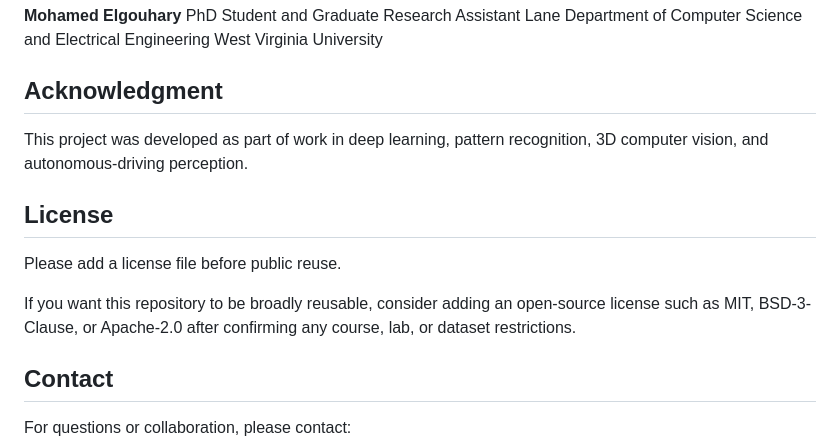
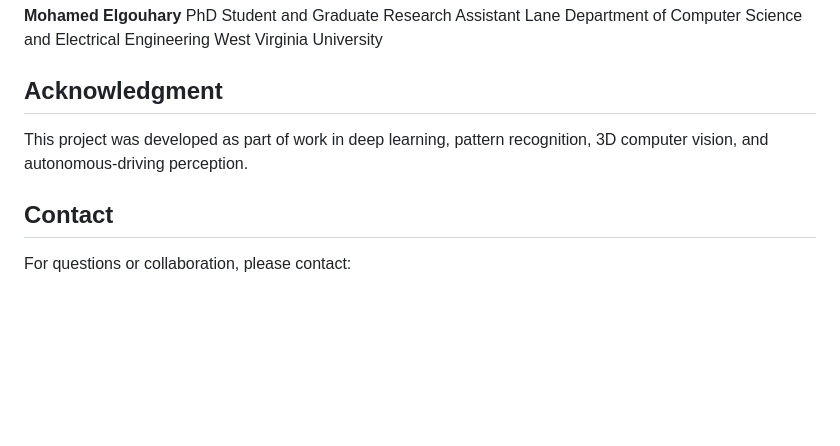
Before and after one commit to Mohamed-Elgouhary/Lidar-Pointnet-Project, a Markdown page: README.md, the part around the change. Drawn GitHub-style; blank space fills up the shorter version.

Commit message:
Remove license section from README
Removed license section and related notes from README.

```diff
--- a/README.md
+++ b/README.md
@@ -329,12 +329,6 @@ West Virginia University
 
 This project was developed as part of work in deep learning, pattern recognition, 3D computer vision, and autonomous-driving perception.
 
-## License
-
-Please add a license file before public reuse.
-
-If you want this repository to be broadly reusable, consider adding an open-source license such as MIT, BSD-3-Clause, or Apache-2.0 after confirming any course, lab, or dataset restrictions.
-
 ## Contact
 
 For questions or collaboration, please contact:
```
